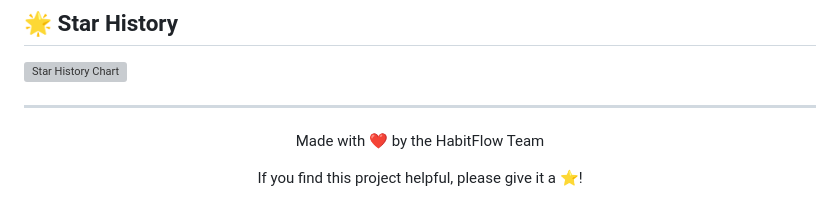
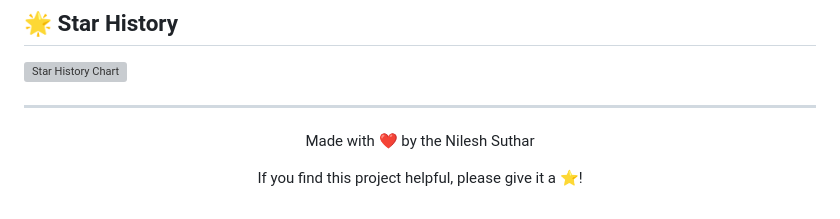
Before and after one commit to SthrNilshaaa/Habitflow, a Markdown page: README.md, the part around the change. GitHub-like rendering; grey boxes are pictures that could not be loaded.

```diff
--- a/README.md
+++ b/README.md
@@ -224,6 +224,6 @@ If you have any questions or need help:
 ---
 
 <div align="center">
-  <p>Made with ❤️ by the HabitFlow Team</p>
+  <p>Made with ❤️ by the Nilesh Suthar </p>
   <p>If you find this project helpful, please give it a ⭐️!</p>
 </div>
```
